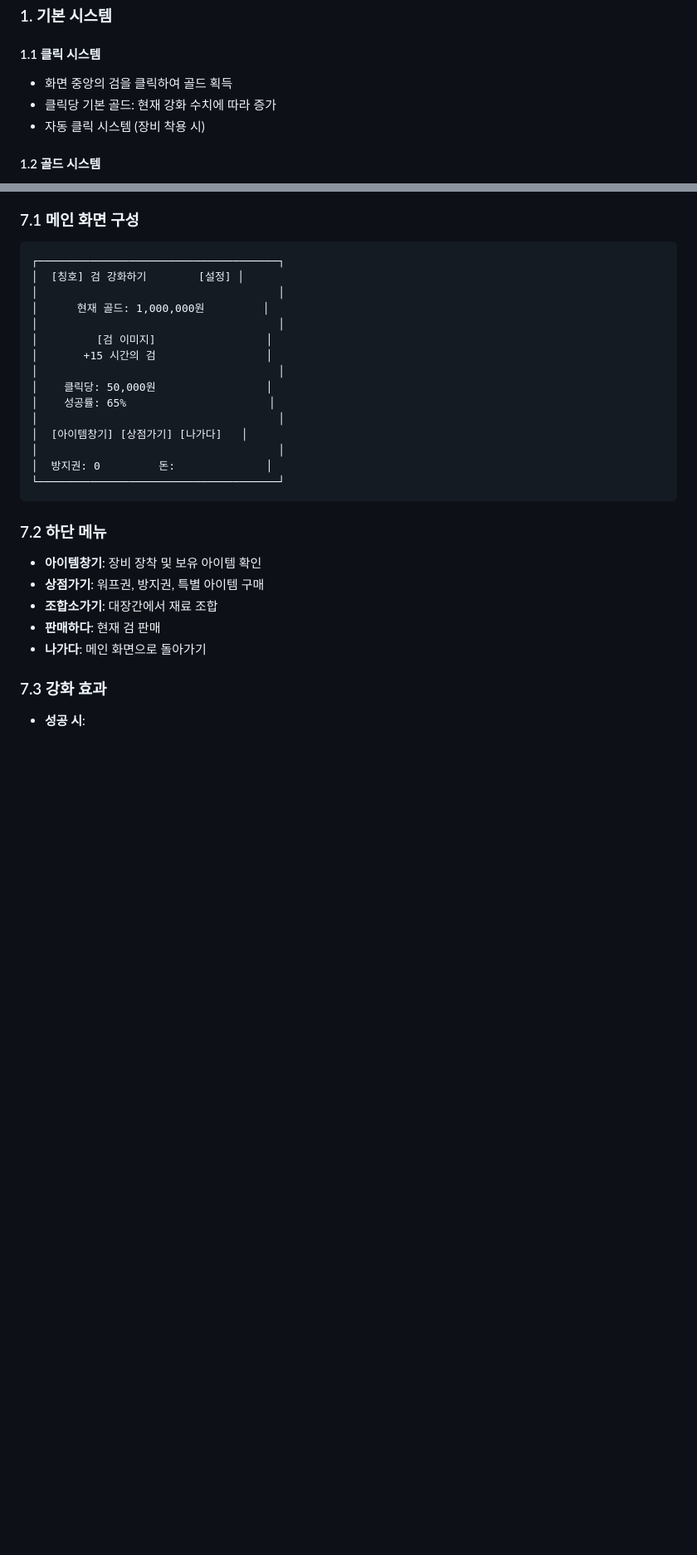
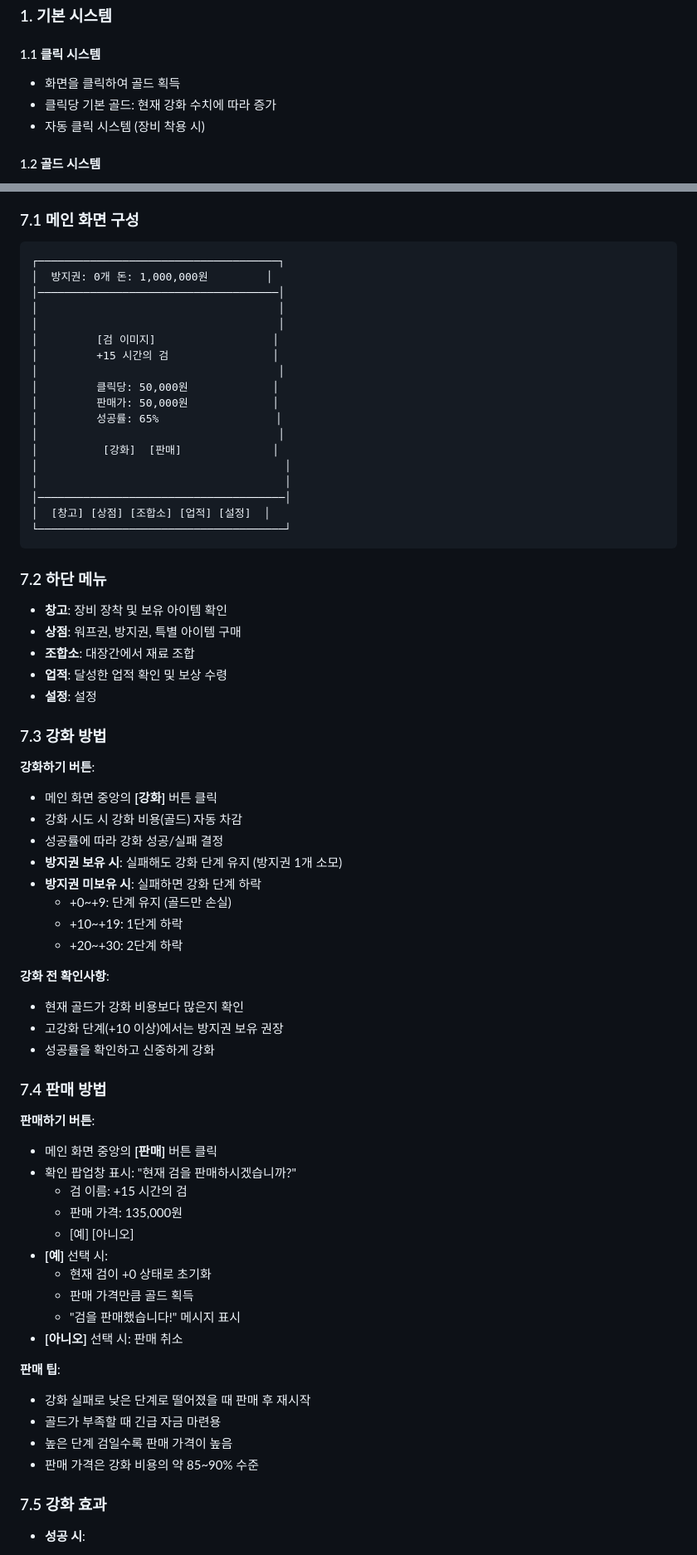
Before and after one commit to mahyun-dev/weapon-game, a Markdown page: 검강화하기_게임기획서.md, 2 parts joined by grey strips. Shown: that part at 83% size. GitHub-like rendering; blank space fills up the shorter version.

````diff
--- a/검강화하기_게임기획서.md
+++ b/검강화하기_게임기획서.md
@@ -14,7 +14,7 @@
 ### 1. 기본 시스템
 
 #### 1.1 클릭 시스템
-- 화면 중앙의 검을 클릭하여 골드 획득
+- 화면을 클릭하여 골드 획득
 - 클릭당 기본 골드: 현재 강화 수치에 따라 증가
 - 자동 클릭 시스템 (장비 착용 시)
 
@@ -201,31 +201,71 @@
 
 ```
 ┌─────────────────────────────────────┐
-│  [칭호] 검 강화하기        [설정] │
+│  방지권: 0개 돈: 1,000,000원         │
+│─────────────────────────────────────│
 │                                     │
-│      현재 골드: 1,000,000원         │
 │                                     │
-│         [검 이미지]                 │
-│       +15 시간의 검                 │
+│         [검 이미지]                  │
+│         +15 시간의 검                │
 │                                     │
-│    클릭당: 50,000원                 │
-│    성공률: 65%                      │
+│         클릭당: 50,000원             │
+│         판매가: 50,000원             │
+│         성공률: 65%                  │
 │                                     │
-│  [아이템창기] [상점가기] [나가다]   │
-│                                     │
-│  방지권: 0         돈:              │
-└─────────────────────────────────────┘
+│          [강화]  [판매]              │
+│                                      │
+│                                      │
+│──────────────────────────────────────│
+│  [창고] [상점] [조합소] [업적] [설정]  │
+└──────────────────────────────────────┘
 ```
 
 ### 7.2 하단 메뉴
 
-- **아이템창기**: 장비 장착 및 보유 아이템 확인
-- **상점가기**: 워프권, 방지권, 특별 아이템 구매
-- **조합소가기**: 대장간에서 재료 조합
-- **판매하다**: 현재 검 판매
-- **나가다**: 메인 화면으로 돌아가기
+- **창고**: 장비 장착 및 보유 아이템 확인
+- **상점**: 워프권, 방지권, 특별 아이템 구매
+- **조합소**: 대장간에서 재료 조합
+- **업적**: 달성한 업적 확인 및 보상 수령
+- **설정**: 설정
 
-### 7.3 강화 효과
+### 7.3 강화 방법
+
+**강화하기 버튼**:
+- 메인 화면 중앙의 **[강화]** 버튼 클릭
+- 강화 시도 시 강화 비용(골드) 자동 차감
+- 성공률에 따라 강화 성공/실패 결정
+- **방지권 보유 시**: 실패해도 강화 단계 유지 (방지권 1개 소모)
+- **방지권 미보유 시**: 실패하면 강화 단계 하락
+  - +0~+9: 단계 유지 (골드만 손실)
+  - +10~+19: 1단계 하락
+  - +20~+30: 2단계 하락
+
+**강화 전 확인사항**:
+- 현재 골드가 강화 비용보다 많은지 확인
+- 고강화 단계(+10 이상)에서는 방지권 보유 권장
+- 성공률을 확인하고 신중하게 강화
+
+### 7.4 판매 방법
+
+**판매하기 버튼**:
+- 메인 화면 중앙의 **[판매]** 버튼 클릭
+- 확인 팝업창 표시: "현재 검을 판매하시겠습니까?"
+  - 검 이름: +15 시간의 검
+  - 판매 가격: 135,000원
+  - [예] [아니오]
+- **[예]** 선택 시:
+  - 현재 검이 +0 상태로 초기화
+  - 판매 가격만큼 골드 획득
+  - "검을 판매했습니다!" 메시지 표시
+- **[아니오]** 선택 시: 판매 취소
+
+**판매 팁**:
+- 강화 실패로 낮은 단계로 떨어졌을 때 판매 후 재시작
+- 골드가 부족할 때 긴급 자금 마련용
+- 높은 단계 검일수록 판매 가격이 높음
+- 판매 가격은 강화 비용의 약 85~90% 수준
+
+### 7.5 강화 효과
 
 - **성공 시**:
   - 검이 빛나는 애니메이션
````
Also changed, not shown: other parts of 검강화하기_게임기획서.md (+17 -17 lines).
